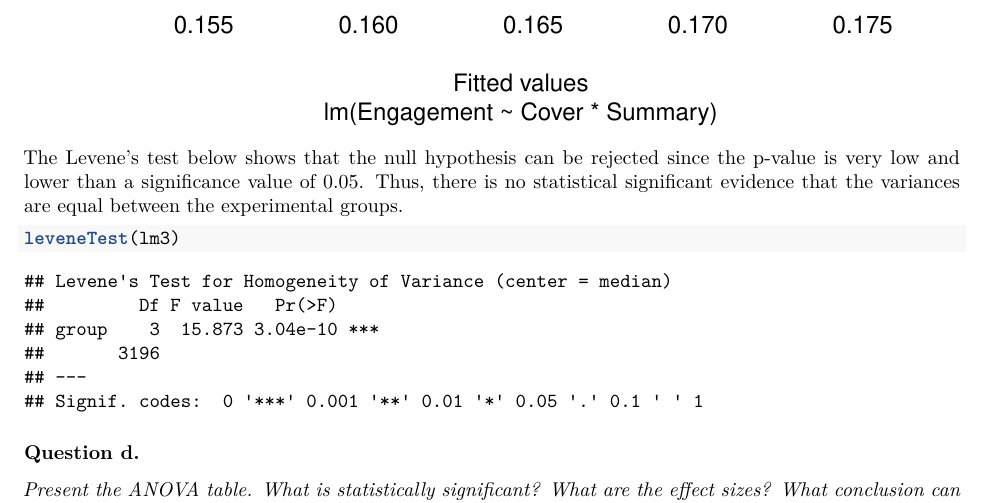
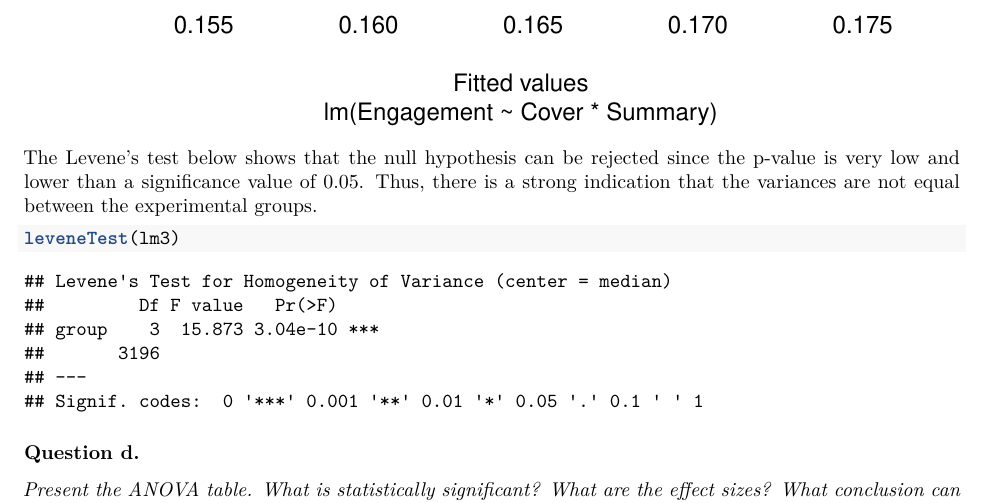
Before and after one commit to luddevig/ese_lab16, an R Markdown document (Lab2/lab2.Rmd): part of page 12 of 13, cut so that both start at the same text. Rendered offline with R 4.5, knitr and Pandoc, then LaTeX, with nearby package versions; code that draws random numbers runs with fixed seeds of ours.

Commit message:
'No evidence for A' -> 'evidence for B'.

````diff
--- a/Lab2/lab2.Rmd
+++ b/Lab2/lab2.Rmd
@@ -201,7 +201,7 @@ The non-straight line in the scale plot below also indicates that there is no ho
 plot(lm3,3)
 ```
 
-The Levene's test below shows that the null hypothesis can be rejected since the p-value is very low and lower than a significance value of 0.05. Thus, there is no statistical significant evidence that the variances are equal between the experimental groups.
+The Levene's test below shows that the null hypothesis can be rejected since the p-value is very low and lower than a significance value of 0.05. Thus, there is a strong indication that the variances are not equal between the experimental groups.
 ```{r twoWayAnova-homoscedasticity-levene}
 leveneTest(lm3)
 ```
````
